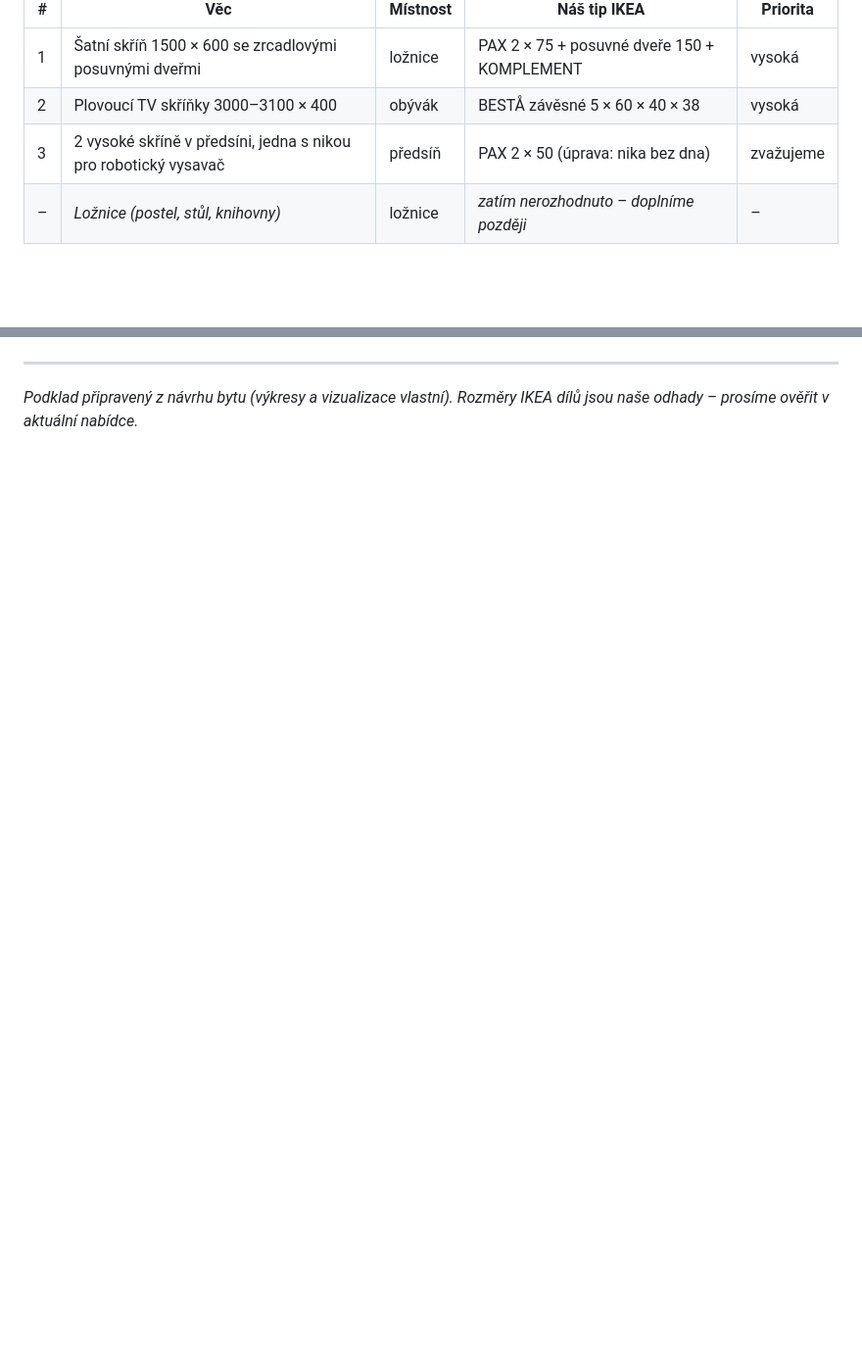
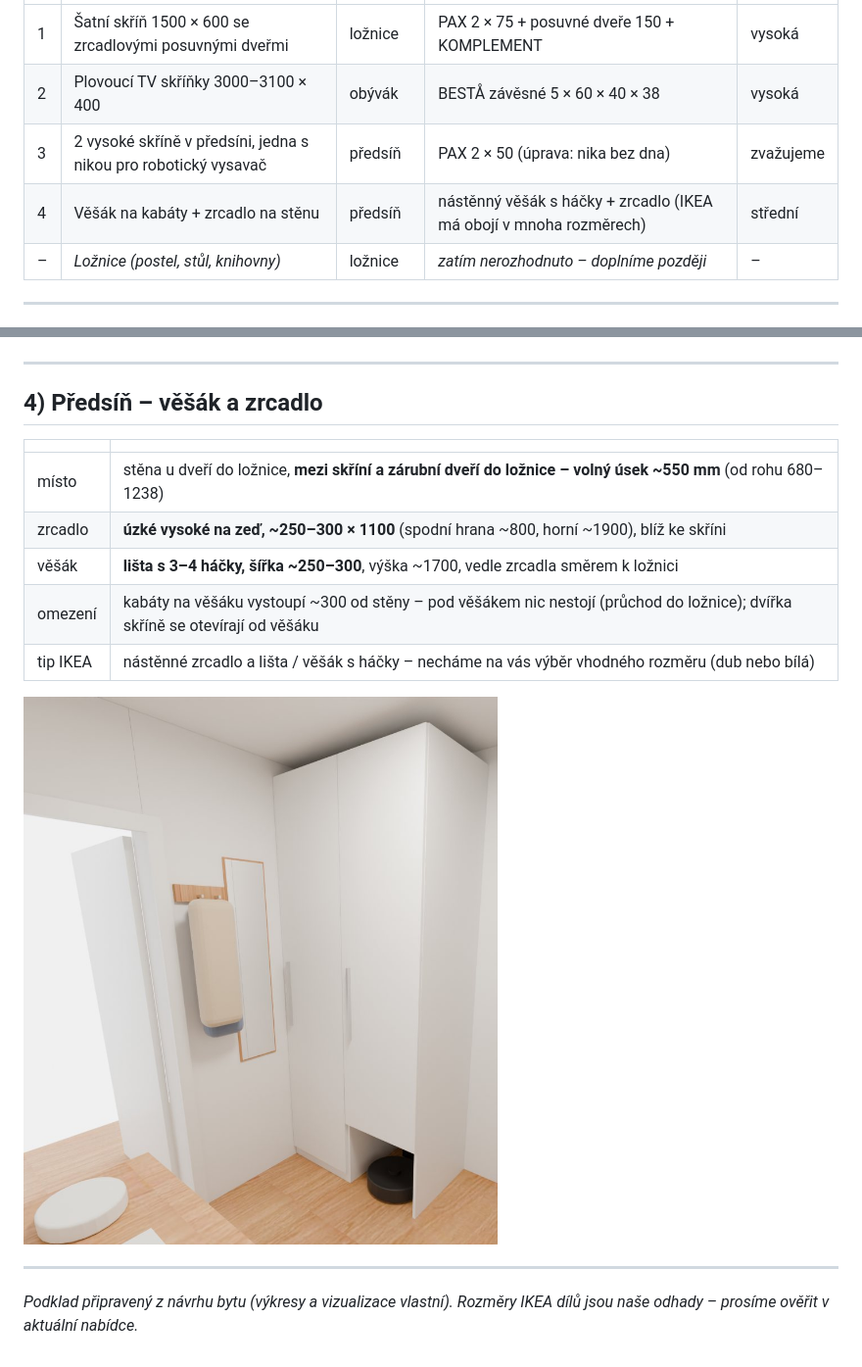
Before and after one commit to mixaal/cerny-most, a Markdown page: montaz-ikea/README.md, 2 parts joined by grey strips. Shown at 98% size. GitHub-like rendering; pictures changed too: montaz-ikea/img/predsin-vesak.jpg (added); blank space fills up the shorter version.

Commit message:
Podklad pro montéra: věšák a zrcadlo v předsíni
Co-Authored-By: Claude Opus 5.5 <noreply@anthropic.com>
Claude-Session: https://claude.ai/code/session_01CqKCSk1D7J5b71zcHe63JG

```diff
--- a/montaz-ikea/README.md
+++ b/montaz-ikea/README.md
@@ -13,6 +13,7 @@ Všechny rozměry jsou v **mm**, světlé rozměry mezi stěnami. Rendery jsou o
 | 1 | Šatní skříň 1500 × 600 se zrcadlovými posuvnými dveřmi | ložnice | PAX 2 × 75 + posuvné dveře 150 + KOMPLEMENT | vysoká |
 | 2 | Plovoucí TV skříňky 3000–3100 × 400 | obývák | BESTÅ závěsné 5 × 60 × 40 × 38 | vysoká |
 | 3 | 2 vysoké skříně v předsíni, jedna s nikou pro robotický vysavač | předsíň | PAX 2 × 50 (úprava: nika bez dna) | zvažujeme |
+| 4 | Věšák na kabáty + zrcadlo na stěnu | předsíň | nástěnný věšák s háčky + zrcadlo (IKEA má obojí v mnoha rozměrech) | střední |
 | – | *Ložnice (postel, stůl, knihovny)* | ložnice | *zatím nerozhodnuto – doplníme později* | – |
 
 ---
@@ -80,5 +81,19 @@ Zatím se rozhodujeme mezi truhlářem a PAX – prosíme o názor, jestli to ta
 
 ---
 
+## 4) Předsíň – věšák a zrcadlo
+
+| | |
+|---|---|
+| místo | stěna u dveří do ložnice, **mezi skříní a zárubní dveří do ložnice – volný úsek ~550 mm** (od rohu 680–1238) |
+| zrcadlo | **úzké vysoké na zeď, ~250–300 × 1100** (spodní hrana ~800, horní ~1900), blíž ke skříni |
+| věšák | **lišta s 3–4 háčky, šířka ~250–300**, výška ~1700, vedle zrcadla směrem k ložnici |
+| omezení | kabáty na věšáku vystoupí ~300 od stěny – pod věšákem nic nestojí (průchod do ložnice); dvířka skříně se otevírají od věšáku |
+| tip IKEA | nástěnné zrcadlo a lišta / věšák s háčky – necháme na vás výběr vhodného rozměru (dub nebo bílá) |
+
+![Předsíň – věšák a zrcadlo na stěně u ložnice (vlevo)](img/predsin-vesak.jpg)
+
+---
+
 *Podklad připravený z návrhu bytu (výkresy a vizualizace vlastní). Rozměry IKEA dílů jsou naše odhady –
 prosíme ověřit v aktuální nabídce.*
```
Also changed, not shown: 1 other file.
